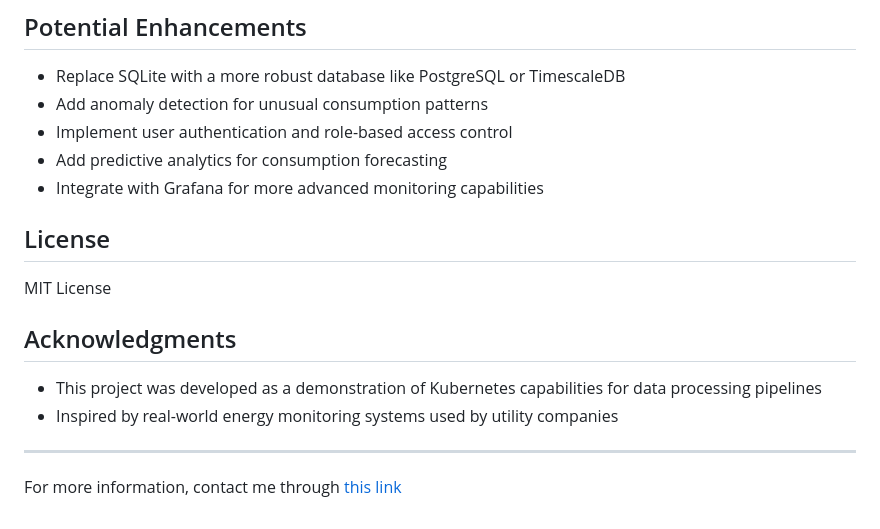
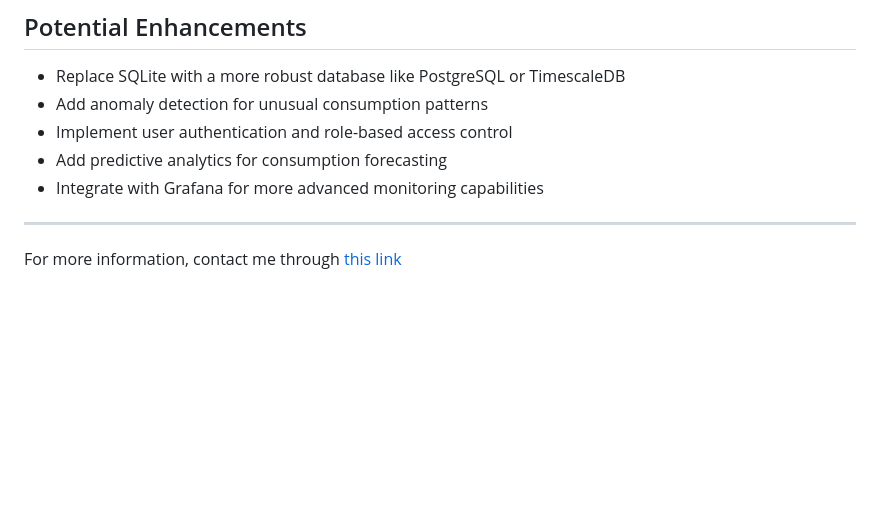
Before and after one commit to Tayer007/realtime-energy-monitor, a Markdown page: README.md, the part around the change. Rendered like a GitHub page; blank space fills up the shorter version.

```diff
--- a/README.md
+++ b/README.md
@@ -189,15 +189,6 @@ This standalone approach is perfect for development, testing, or smaller deploym
 - Add predictive analytics for consumption forecasting
 - Integrate with Grafana for more advanced monitoring capabilities
 
-## License
-
-MIT License
-
-## Acknowledgments
-
-- This project was developed as a demonstration of Kubernetes capabilities for data processing pipelines
-- Inspired by real-world energy monitoring systems used by utility companies
-
 ---
 
 For more information, contact me through [this link](https://fourat.pythonanywhere.com/contact.html)
```
